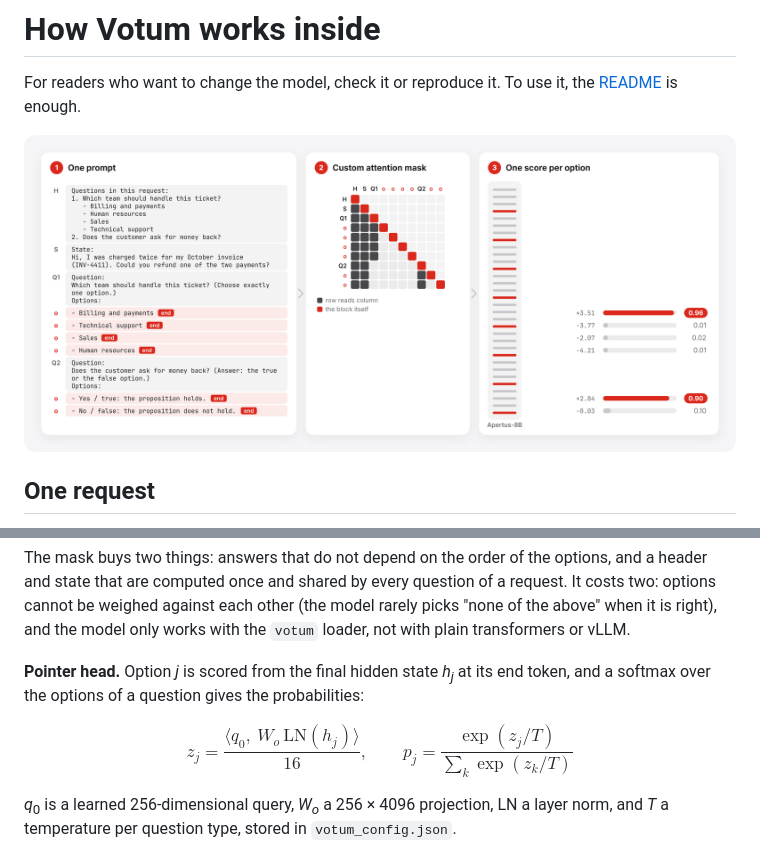
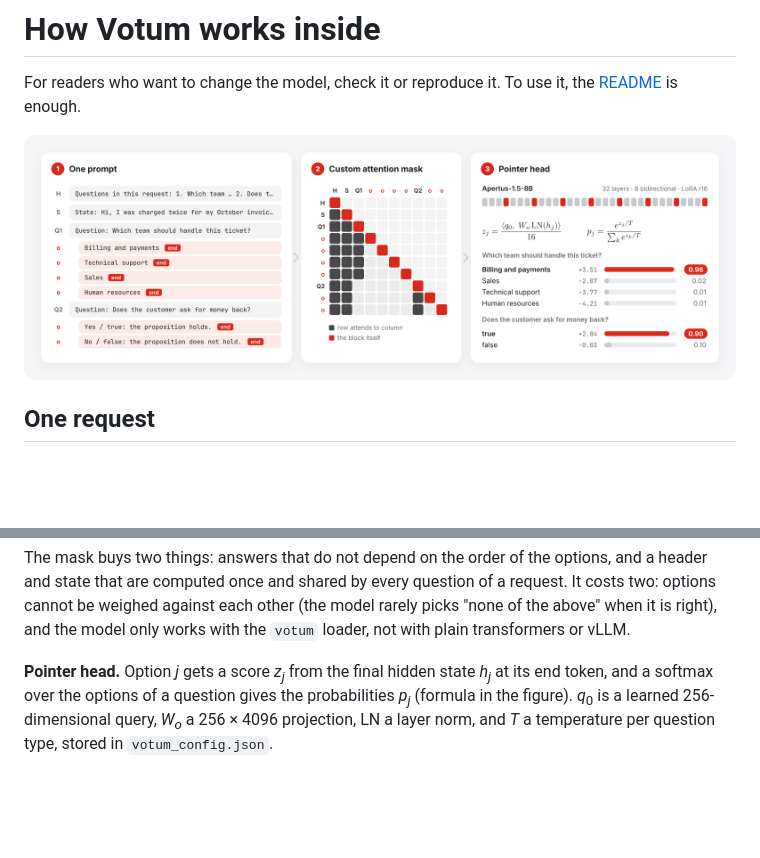
Before and after one commit to hypathia/votum, a Markdown page: docs/internals.md, 2 parts joined by grey strips. Rendered like a GitHub page; pictures changed too: assets/architecture.png; blank space fills up the shorter version.

```diff
--- a/docs/internals.md
+++ b/docs/internals.md
@@ -20,15 +20,8 @@ computed once and shared by every question of a request. It costs two: options c
 weighed against each other (the model rarely picks "none of the above" when it is right), and the model only works
 with the `votum` loader, not with plain transformers or vLLM.
 
-**Pointer head.** Option *j* is scored from the final hidden state *h<sub>j</sub>* at its end token, and a softmax
-over the options of a question gives the probabilities:
-
-$$
-z_j = \frac{\langle q_0,\ W_o\,\mathrm{LN}(h_j) \rangle}{16},
-\qquad
-p_j = \frac{\exp(z_j / T)}{\sum_k \exp(z_k / T)}
-$$
-
+**Pointer head.** Option *j* gets a score *z<sub>j</sub>* from the final hidden state *h<sub>j</sub>* at its end
+token, and a softmax over the options of a question gives the probabilities *p<sub>j</sub>* (formula in the figure).
 *q*<sub>0</sub> is a learned 256-dimensional query, *W<sub>o</sub>* a 256 × 4096 projection, LN a layer norm, and *T*
 a temperature per question type, stored in `votum_config.json`.
 
```
Also changed, not shown: README.md (+3 -10 lines), assets/architecture_dark.png, 1 other file.
